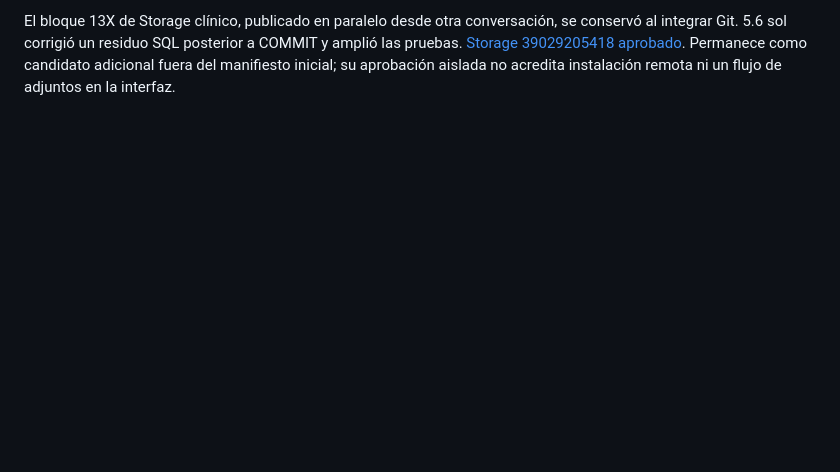
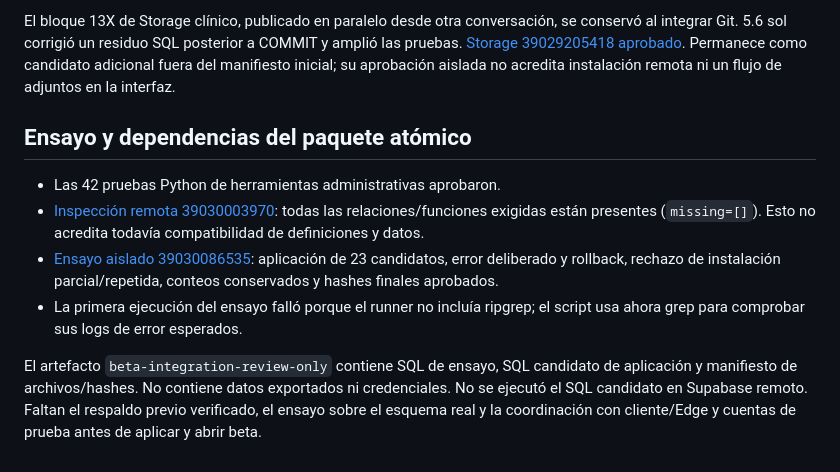
Before and after one commit to Alexcore123R/Vet-dosis-pruebas, a Markdown page: docs/integracion-beta-pruebas.md, the part around the change. GitHub-like rendering; blank space fills up the shorter version.

Commit message:
Record atomic rollout rehearsal and remote dependency evidence

```diff
--- a/docs/integracion-beta-pruebas.md
+++ b/docs/integracion-beta-pruebas.md
@@ -111,3 +111,21 @@ se conservó al integrar Git. 5.6 sol corrigió un residuo SQL posterior a COMMI
 amplió las pruebas. [Storage 39029205418 aprobado](https://github.com/Alexcore123R/Vet-dosis-pruebas/actions/runs/39029205418).
 Permanece como candidato adicional fuera del manifiesto inicial; su aprobación
 aislada no acredita instalación remota ni un flujo de adjuntos en la interfaz.
+
+## Ensayo y dependencias del paquete atómico
+
+- Las 42 pruebas Python de herramientas administrativas aprobaron.
+- [Inspección remota 39030003970](https://github.com/Alexcore123R/Vet-dosis-pruebas/actions/runs/39030003970):
+  todas las relaciones/funciones exigidas están presentes (`missing=[]`). Esto no
+  acredita todavía compatibilidad de definiciones y datos.
+- [Ensayo aislado 39030086535](https://github.com/Alexcore123R/Vet-dosis-pruebas/actions/runs/39030086535):
+  aplicación de 23 candidatos, error deliberado y rollback, rechazo de instalación
+  parcial/repetida, conteos conservados y hashes finales aprobados.
+- La primera ejecución del ensayo falló porque el runner no incluía ripgrep;
+  el script usa ahora grep para comprobar sus logs de error esperados.
+
+El artefacto `beta-integration-review-only` contiene SQL de ensayo, SQL candidato
+de aplicación y manifiesto de archivos/hashes. No contiene datos exportados ni
+credenciales. No se ejecutó el SQL candidato en Supabase remoto.
+Faltan el respaldo previo verificado, el ensayo sobre el esquema real y la
+coordinación con cliente/Edge y cuentas de prueba antes de aplicar y abrir beta.
```
